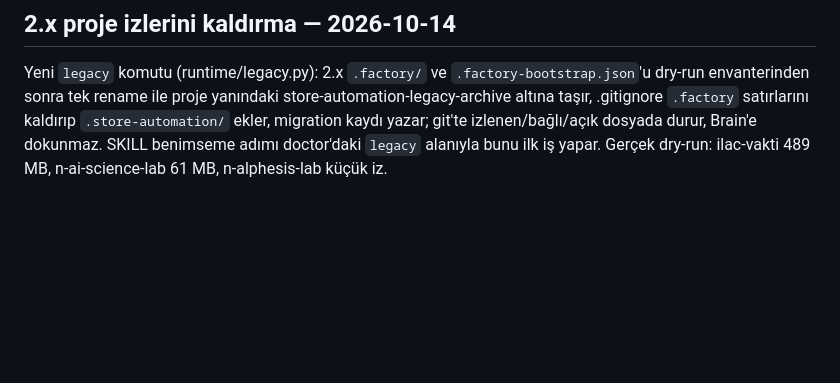
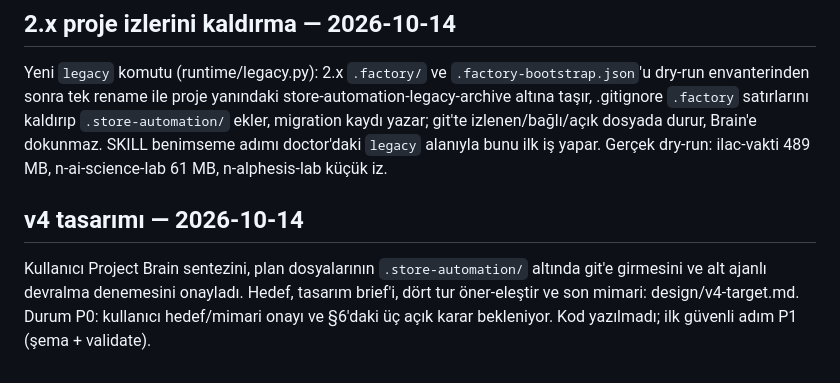
Before and after one commit to XPersPective/store-automation, a Markdown page: HANDOFF.md, the part around the change. Rendered like a GitHub page; blank space fills up the shorter version.

Commit message:
Design Store Automation 4: goal, brief and critiqued architecture
Co-Authored-By: Claude Opus 5.5 <noreply@anthropic.com>

```diff
--- a/HANDOFF.md
+++ b/HANDOFF.md
@@ -41,3 +41,7 @@ Kod dışı protokol (SKILL/references/design) gerçek benimseme senaryosuyla (i
 ## 2.x proje izlerini kaldırma — 2026-10-14
 
 Yeni `legacy` komutu (runtime/legacy.py): 2.x `.factory/` ve `.factory-bootstrap.json`'u dry-run envanterinden sonra tek rename ile proje yanındaki store-automation-legacy-archive altına taşır, .gitignore `.factory` satırlarını kaldırıp `.store-automation/` ekler, migration kaydı yazar; git'te izlenen/bağlı/açık dosyada durur, Brain'e dokunmaz. SKILL benimseme adımı doctor'daki `legacy` alanıyla bunu ilk iş yapar. Gerçek dry-run: ilac-vakti 489 MB, n-ai-science-lab 61 MB, n-alphesis-lab küçük iz.
+
+## v4 tasarımı — 2026-10-14
+
+Kullanıcı Project Brain sentezini, plan dosyalarının `.store-automation/` altında git'e girmesini ve alt ajanlı devralma denemesini onayladı. Hedef, tasarım brief'i, dört tur öner-eleştir ve son mimari: design/v4-target.md. Durum P0: kullanıcı hedef/mimari onayı ve §6'daki üç açık karar bekleniyor. Kod yazılmadı; ilk güvenli adım P1 (şema + validate).
```
Also changed, not shown: design/v4-target.md (added, +203 -0 lines).
